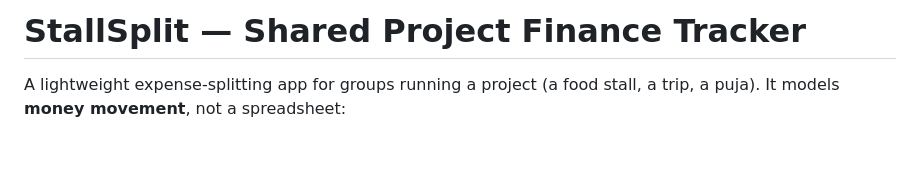
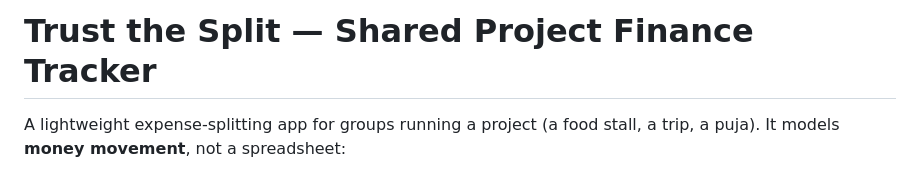
Before and after one commit to Samyak-M/trust-the-split, a Markdown page: README.md, the part around the change. Drawn GitHub-style; blank space fills up the shorter version.

Commit message:
Update project name from StallSplit to Trust the Split

```diff
--- a/README.md
+++ b/README.md
@@ -1,4 +1,4 @@
-# StallSplit — Shared Project Finance Tracker
+# Trust the Split — Shared Project Finance Tracker
 
 A lightweight expense-splitting app for groups running a project (a food stall, a trip, a puja). It models **money movement**, not a spreadsheet:
 
```
